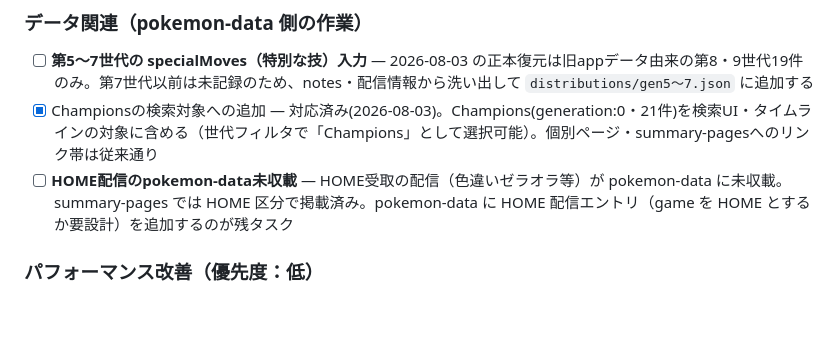
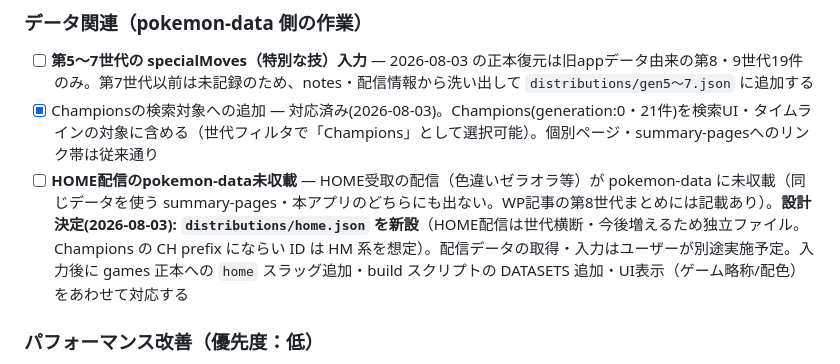
Before and after one commit to boitoshi/pokemon-distribution-app, a Markdown page: docs/features.md, the part around the change. Drawn GitHub-style; blank space fills up the shorter version.

Commit message:
docs: HOME配信の設計決定（distributions/home.json 新設・案B）を記録
Co-Authored-By: Claude Fable 5 <noreply@anthropic.com>
Claude-Session: https://claude.ai/code/session_01MjMK6utyzzE6P4zqJfFrP2

```diff
--- a/docs/features.md
+++ b/docs/features.md
@@ -83,7 +83,7 @@
 ### データ関連（pokemon-data 側の作業）
 - [ ] **第5〜7世代の specialMoves（特別な技）入力** — 2026-08-03 の正本復元は旧appデータ由来の第8・9世代19件のみ。第7世代以前は未記録のため、notes・配信情報から洗い出して `distributions/gen5〜7.json` に追加する
 - [x] Championsの検索対象への追加 — 対応済み(2026-08-03)。Champions(generation:0・21件)を検索UI・タイムラインの対象に含める（世代フィルタで「Champions」として選択可能）。個別ページ・summary-pagesへのリンク帯は従来通り
-- [ ] **HOME配信のpokemon-data未収載** — HOME受取の配信（色違いゼラオラ等）が pokemon-data に未収載。summary-pages では HOME 区分で掲載済み。pokemon-data に HOME 配信エントリ（game を HOME とするか要設計）を追加するのが残タスク
+- [ ] **HOME配信のpokemon-data未収載** — HOME受取の配信（色違いゼラオラ等）が pokemon-data に未収載（同じデータを使う summary-pages・本アプリのどちらにも出ない。WP記事の第8世代まとめには記載あり）。**設計決定(2026-08-03): `distributions/home.json` を新設**（HOME配信は世代横断・今後増えるため独立ファイル。Champions の CH prefix にならい ID は HM 系を想定）。配信データの取得・入力はユーザーが別途実施予定。入力後に games 正本への `home` スラッグ追加・build スクリプトの DATASETS 追加・UI表示（ゲーム略称/配色）をあわせて対応する
 
 ### パフォーマンス改善（優先度：低）
 - [ ] 画像の遅延読み込み（lazy loading）実装
```
